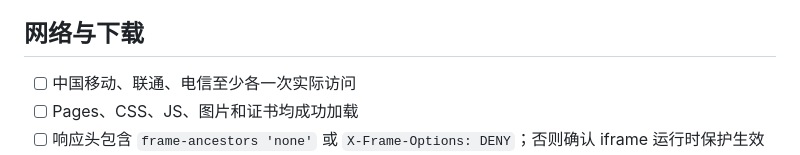
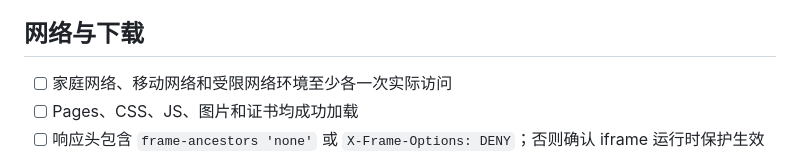
Before and after one commit to gongsunyuemo-ctrl/tuan-tools-cn, a Markdown page: TEST-CHECKLIST.md, the part around the change. Drawn GitHub-style.

```diff
--- a/TEST-CHECKLIST.md
+++ b/TEST-CHECKLIST.md
@@ -46,7 +46,7 @@ npm run check
 
 ## 网络与下载
 
-- [ ] 中国移动、联通、电信至少各一次实际访问
+- [ ] 家庭网络、移动网络和受限网络环境至少各一次实际访问
 - [ ] Pages、CSS、JS、图片和证书均成功加载
 - [ ] 响应头包含 `frame-ancestors 'none'` 或 `X-Frame-Options: DENY`；否则确认 iframe 运行时保护生效
 - [ ] 下载按钮、打开结果和长按保存至少有一种可用路径
```
